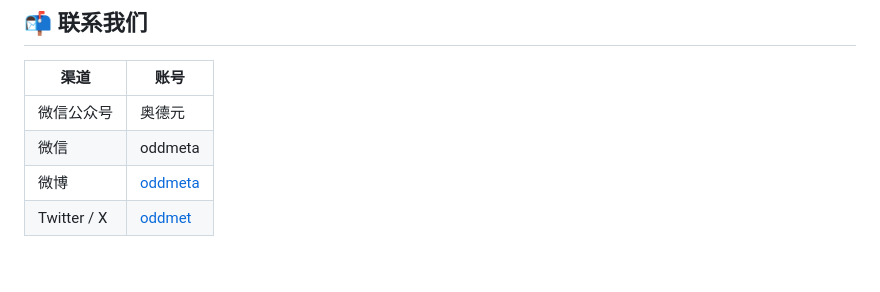
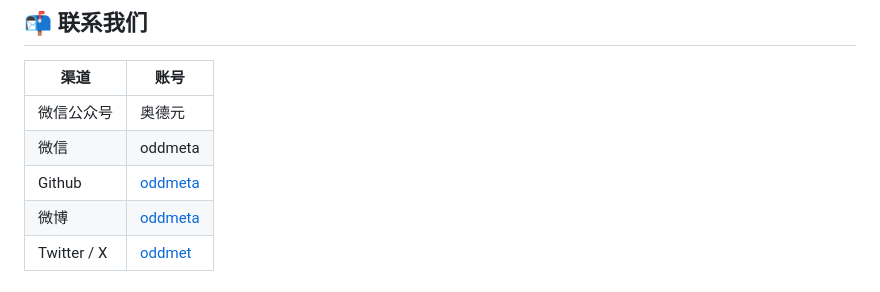
Before and after one commit to oddmeta/oddtts, a Markdown page: README.chs.md, the part around one of its changes. Rendered like a GitHub page.

```diff
--- a/README.chs.md
+++ b/README.chs.md
@@ -221,6 +221,7 @@ oddtts/
 |------|------|
 | 微信公众号 | 奥德元 |
 | 微信 | oddmeta |
+| Github | [oddmeta](https://github.com/oddmeta) |
 | 微博 | [oddmeta](https://weibo.com/oddmeta) |
 | Twitter / X | [oddmet](https://x.com/oddmet) |
 
```
Also changed, not shown: other parts of README.chs.md (+1 -1 lines), README.md (+1 -0 lines).
